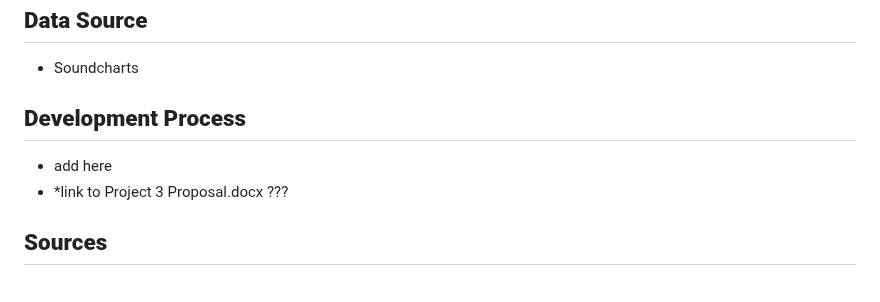
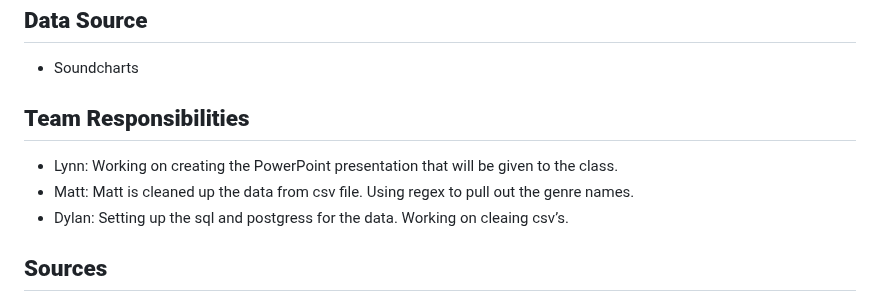
Before and after one commit to miltonluke/Project3, a Markdown page: README.md, the part around the change. GitHub-like rendering.

```diff
--- a/README.md
+++ b/README.md
@@ -52,9 +52,12 @@ add here
 ## **Data Source**
   - Soundcharts
 
-## **Development Process**
-* add here
-* *link to Project 3 Proposal.docx ???
+## **Team Responsibilities**
+- Lynn: Working on creating the PowerPoint presentation that will be given to the class.
+- Matt: Matt is cleaned up the data from csv file. Using regex to pull out the genre names.
+- Dylan: Setting up the sql and postgress for the data. Working on cleaing csv’s.
+
+
 
 ## **Sources**
 * https://app.soundcharts.com/app/market/tracks?filters=eyJzIjoiYXVkaWVuY2Uuc3BvdGlmeXxkZXNjfG1vbnRofHRvdGFsIiwiZiI6eyJmYyI6IkFMTF9DT1VOVFJJRVMiLCJmdHNnIjoiQUxMX0dFTlJFUyJ9LCJtaSI6W119
```
